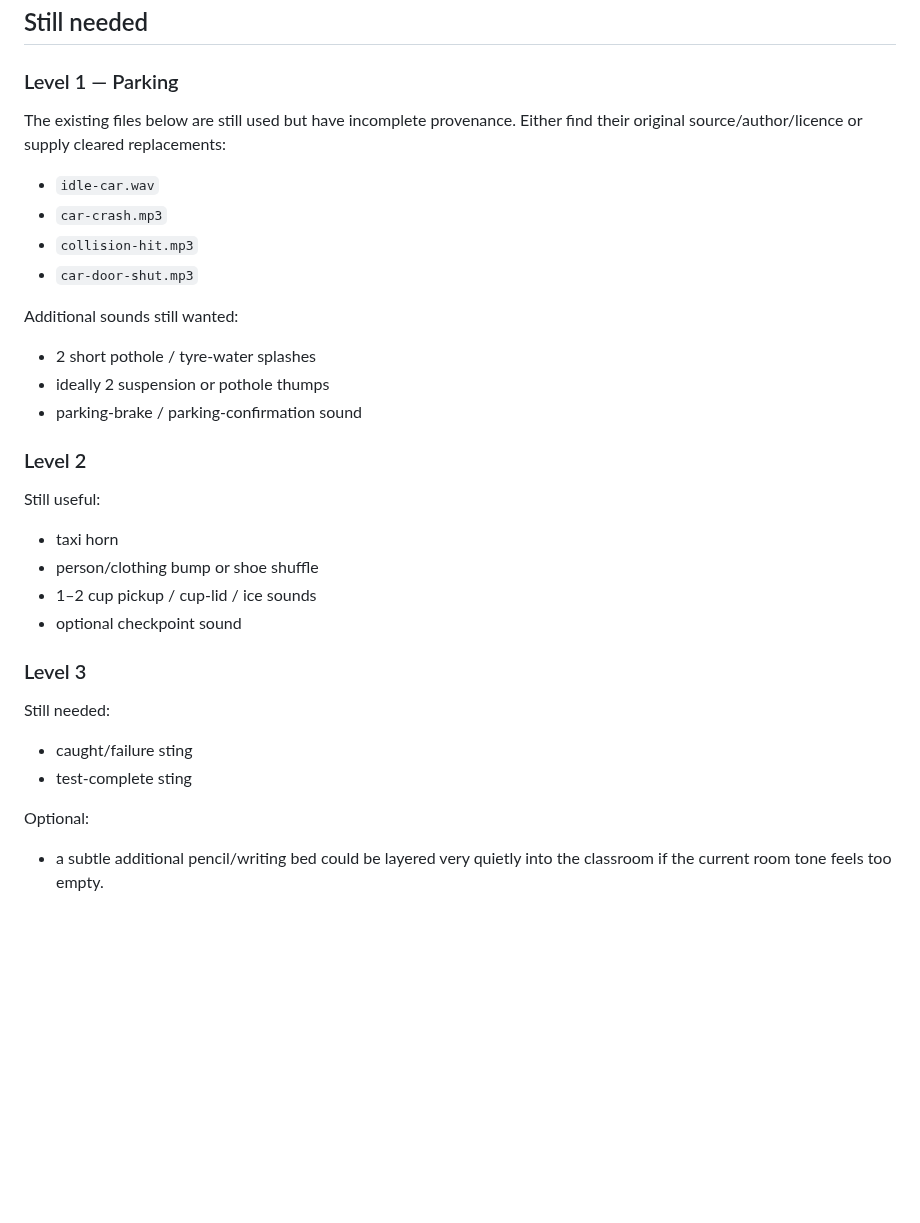
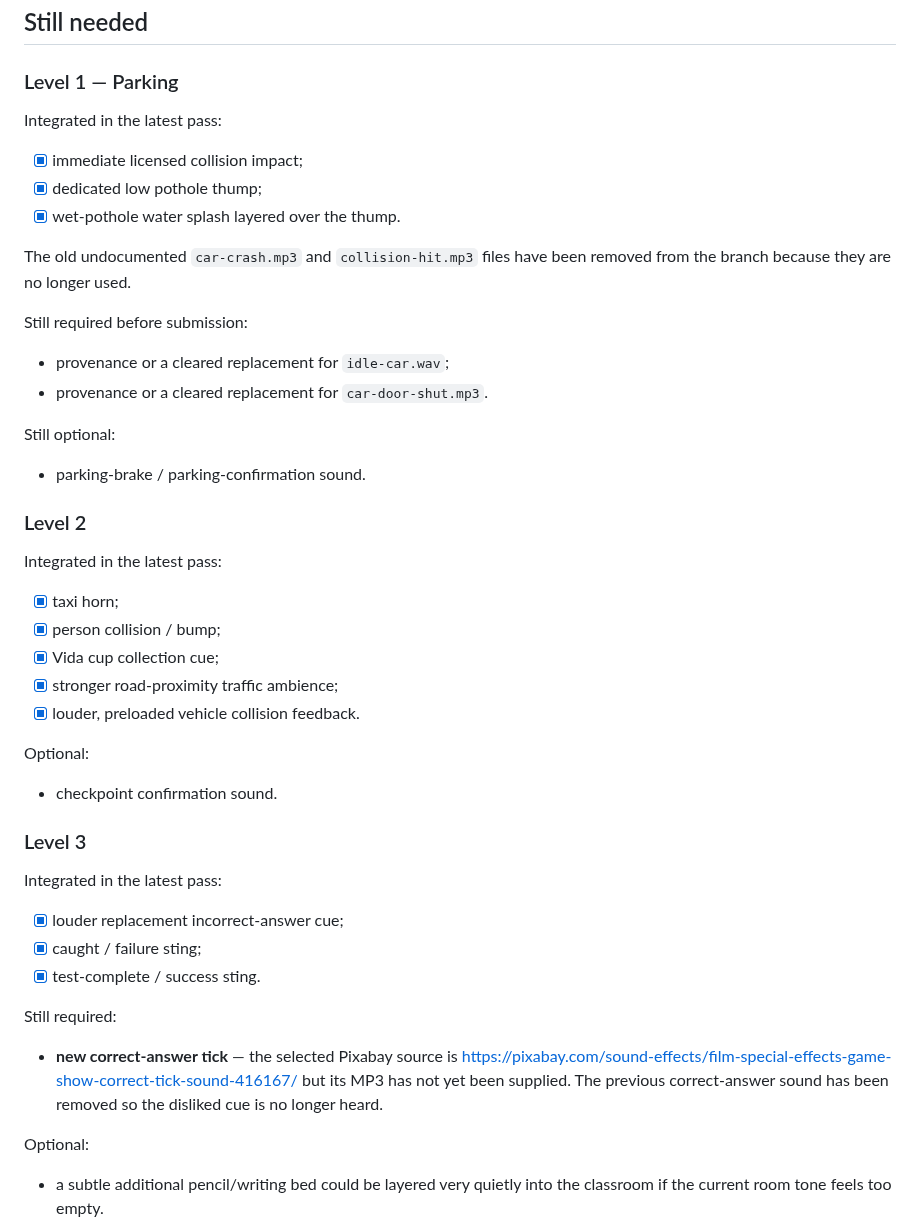
Before and after one commit to DeanFeldman/Wits-commute-simulator, a Markdown page: docs/AUDIO_ASSET_REQUIREMENTS.md, the part around the change. Drawn GitHub-style; blank space fills up the shorter version.

Commit message:
update remaining audio requirements after final sfx pass

```diff
--- a/docs/AUDIO_ASSET_REQUIREMENTS.md
+++ b/docs/AUDIO_ASSET_REQUIREMENTS.md
@@ -77,35 +77,49 @@ They remain source options if the current mix needs a different character.
 
 ### Level 1 — Parking
 
-The existing files below are still used but have incomplete provenance. Either
-find their original source/author/licence or supply cleared replacements:
+Integrated in the latest pass:
 
-- `idle-car.wav`
-- `car-crash.mp3`
-- `collision-hit.mp3`
-- `car-door-shut.mp3`
+- [x] immediate licensed collision impact;
+- [x] dedicated low pothole thump;
+- [x] wet-pothole water splash layered over the thump.
 
-Additional sounds still wanted:
+The old undocumented `car-crash.mp3` and `collision-hit.mp3` files have been
+removed from the branch because they are no longer used.
 
-- 2 short pothole / tyre-water splashes
-- ideally 2 suspension or pothole thumps
-- parking-brake / parking-confirmation sound
+Still required before submission:
+
+- provenance or a cleared replacement for `idle-car.wav`;
+- provenance or a cleared replacement for `car-door-shut.mp3`.
+
+Still optional:
+- parking-brake / parking-confirmation sound.
 
 ### Level 2
 
-Still useful:
+Integrated in the latest pass:
 
-- taxi horn
-- person/clothing bump or shoe shuffle
-- 1–2 cup pickup / cup-lid / ice sounds
-- optional checkpoint sound
+- [x] taxi horn;
+- [x] person collision / bump;
+- [x] Vida cup collection cue;
+- [x] stronger road-proximity traffic ambience;
+- [x] louder, preloaded vehicle collision feedback.
+
+Optional:
+- checkpoint confirmation sound.
 
 ### Level 3
 
-Still needed:
+Integrated in the latest pass:
 
-- caught/failure sting
-- test-complete sting
+- [x] louder replacement incorrect-answer cue;
+- [x] caught / failure sting;
+- [x] test-complete / success sting.
+
+Still required:
+- **new correct-answer tick** — the selected Pixabay source is
+  https://pixabay.com/sound-effects/film-special-effects-game-show-correct-tick-sound-416167/
+  but its MP3 has not yet been supplied. The previous correct-answer sound has
+  been removed so the disliked cue is no longer heard.
 
 Optional:
 - a subtle additional pencil/writing bed could be layered very quietly into
```
